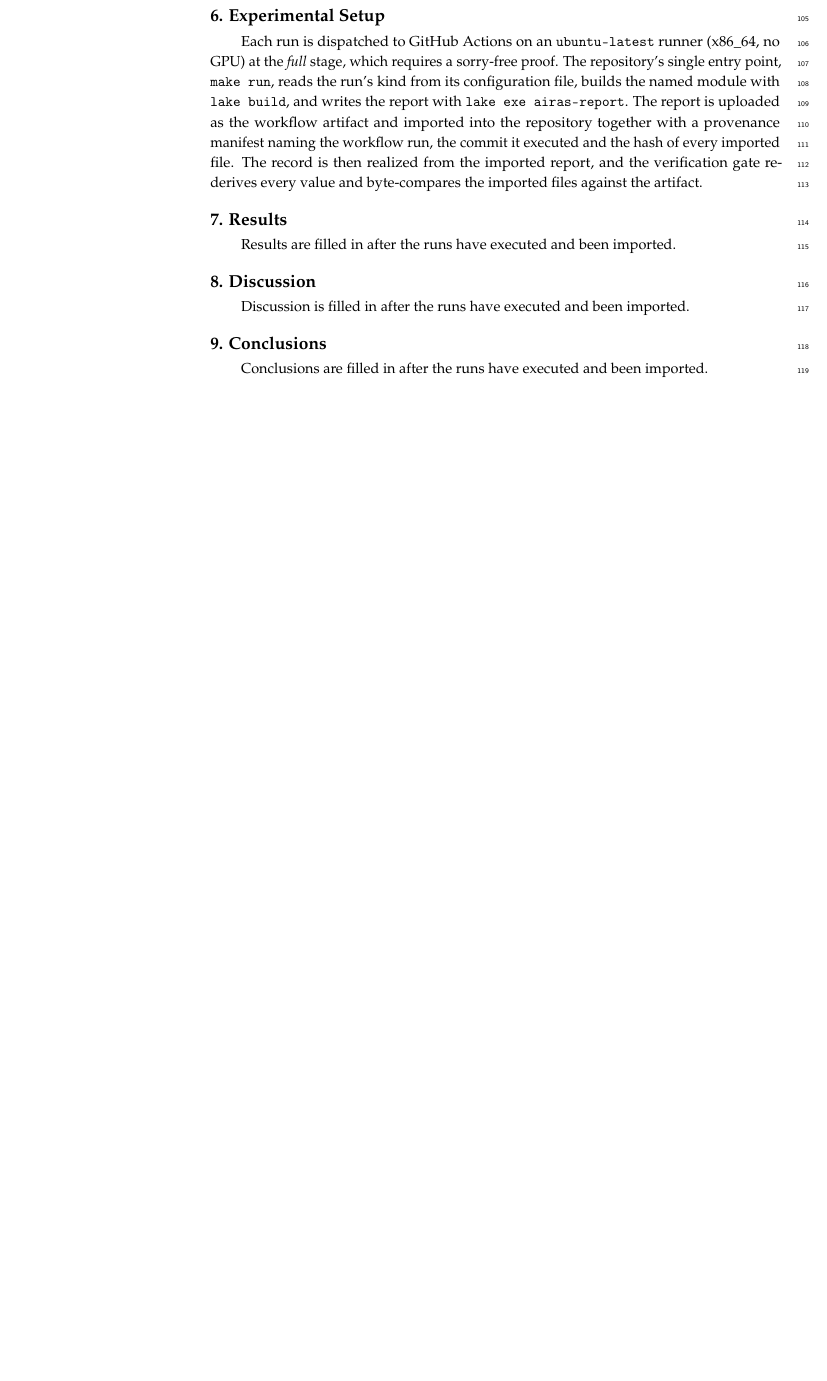
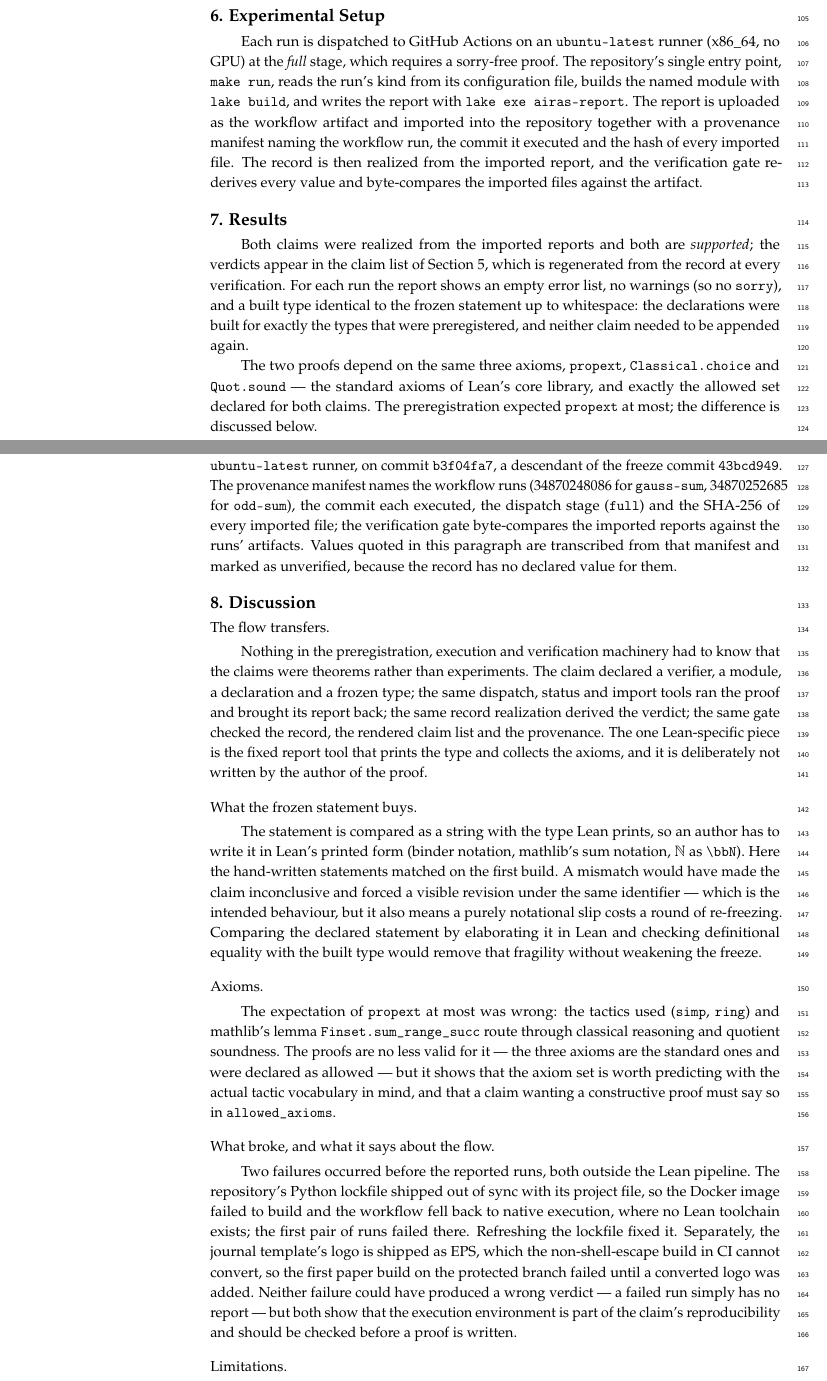
Before and after one commit to auto-res2/lean-summation-identities-2, a LaTeX paper (.research/latex/mdpi/main.tex): part of page 3 of 4 before the commit and two parts of pages 3 and 4 of 5 after it, the two joined at a grey line, cut so that both start at the same text, the shorter picture padded with empty space. Compiled offline with pdfLaTeX.

Commit message:
paper: results and discussion from the realized record; analysis in research history
Only the post-experiment region of main.tex changes. Both claims are
supported; the built types equal the frozen statements; axioms are the
standard three (more than the propext predicted, discussed).

Co-Authored-By: Claude Fable 5.1 <noreply@anthropic.com>
Claude-Session: https://claude.ai/code/session_012ELdom7MtuJhNfPz7wTyRh

```diff
--- a/.research/latex/mdpi/main.tex
+++ b/.research/latex/mdpi/main.tex
@@ -80,15 +80,28 @@ Each run is dispatched to GitHub Actions on an \texttt{ubuntu-latest} runner (x8
 % ===== airas: post-experiment sections, filled once runs exist =====
 \section{Results}
 
-Results are filled in after the runs have executed and been imported.
+Both claims were realized from the imported reports and both are \emph{supported}; the verdicts appear in the claim list of Section~5, which is regenerated from the record at every verification. For each run the report shows an empty error list, no warnings (so no \texttt{sorry}), and a built type identical to the frozen statement up to whitespace: the declarations were built for exactly the types that were preregistered, and neither claim needed to be appended again.
+
+The two proofs depend on the same three axioms, \texttt{propext}, \texttt{Classical.choice} and \texttt{Quot.sound} --- the standard axioms of Lean's core library, and exactly the allowed set declared for both claims. The preregistration expected \texttt{propext} at most; the difference is discussed below.
+
+Each run executed on GitHub Actions in the repository's Docker image (elan with the pinned toolchain \texttt{leanprover/lean4:v4.33.1} and mathlib \unverified{\texttt{0df444a3}}) on an \texttt{ubuntu-latest} runner, on commit \unverified{\texttt{b3f04fa7}}, a descendant of the freeze commit \unverified{\texttt{43bcd949}}. The provenance manifest names the workflow runs (\unverified{34870248086} for \texttt{gauss-sum}, \unverified{34870252685} for \texttt{odd-sum}), the commit each executed, the dispatch stage (\texttt{full}) and the SHA-256 of every imported file; the verification gate byte-compares the imported reports against the runs' artifacts. Values quoted in this paragraph are transcribed from that manifest and marked as unverified, because the record has no declared value for them.
 
 \section{Discussion}
 
-Discussion is filled in after the runs have executed and been imported.
+\paragraph{The flow transfers.} Nothing in the preregistration, execution and verification machinery had to know that the claims were theorems rather than experiments. The claim declared a verifier, a module, a declaration and a frozen type; the same dispatch, status and import tools ran the proof and brought its report back; the same record realization derived the verdict; the same gate checked the record, the rendered claim list and the provenance. The one Lean-specific piece is the fixed report tool that prints the type and collects the axioms, and it is deliberately not written by the author of the proof.
+
+\paragraph{What the frozen statement buys.} The statement is compared as a string with the type Lean prints, so an author has to write it in Lean's printed form (binder notation, mathlib's sum notation, $\mathbb{N}$ as \texttt{\textbackslash bbN}). Here the hand-written statements matched on the first build. A mismatch would have made the claim inconclusive and forced a visible revision under the same identifier --- which is the intended behaviour, but it also means a purely notational slip costs a round of re-freezing. Comparing the declared statement by elaborating it in Lean and checking definitional equality with the built type would remove that fragility without weakening the freeze.
+
+\paragraph{Axioms.} The expectation of \texttt{propext} at most was wrong: the tactics used (\texttt{simp}, \texttt{ring}) and mathlib's lemma \texttt{Finset.sum\_range\_succ} route through classical reasoning and quotient soundness. The proofs are no less valid for it --- the three axioms are the standard ones and were declared as allowed --- but it shows that the axiom set is worth predicting with the actual tactic vocabulary in mind, and that a claim wanting a constructive proof must say so in \texttt{allowed\_axioms}.
+
+\paragraph{What broke, and what it says about the flow.} Two failures occurred before the reported runs, both outside the Lean pipeline. The repository's Python lockfile shipped out of sync with its project file, so the Docker image failed to build and the workflow fell back to native execution, where no Lean toolchain exists; the first pair of runs failed there. Refreshing the lockfile fixed it. Separately, the journal template's logo is shipped as EPS, which the non-shell-escape build in CI cannot convert, so the first paper build on the protected branch failed until a converted logo was added. Neither failure could have produced a wrong verdict --- a failed run simply has no report --- but both show that the execution environment is part of the claim's reproducibility and should be checked before a proof is written.
+
+\paragraph{Limitations.} Lean does not refute: a claim whose proof fails is inconclusive, not false, so the hypothesis could only have been supported or left open. The gate does not yet rebuild the proof itself; it checks that the imported report is the run's and that the record matches it, so the chain of trust runs through the workflow run and its artifact rather than through an independent re-derivation. The identities are elementary and the proofs short; the exercise tests the flow, not the difficulty of formalization. The faithfulness of each formal statement to its informal identity remains an assumption, as declared.
 
 \section{Conclusions}
 
-Conclusions are filled in after the runs have executed and been imported.
+Two summation identities were preregistered as Lean claims, proved after the freeze, built in an isolated GitHub Actions run, and reported only through the record realized from the run's report. Both claims are supported, with the built types equal to the frozen statements and the axioms within the declared set. The AIRAS integrity flow, built for experiments, carried a theoretical claim end to end without changes to its verification rules; the residual work is on the edges --- semantic rather than textual comparison of the frozen statement, and a gate that re-derives the report by rebuilding the proof.
+
 % ===== airas: end of post-experiment sections =====
 
 \vspace{6pt}
```
Also changed, not shown: 1 other file.
